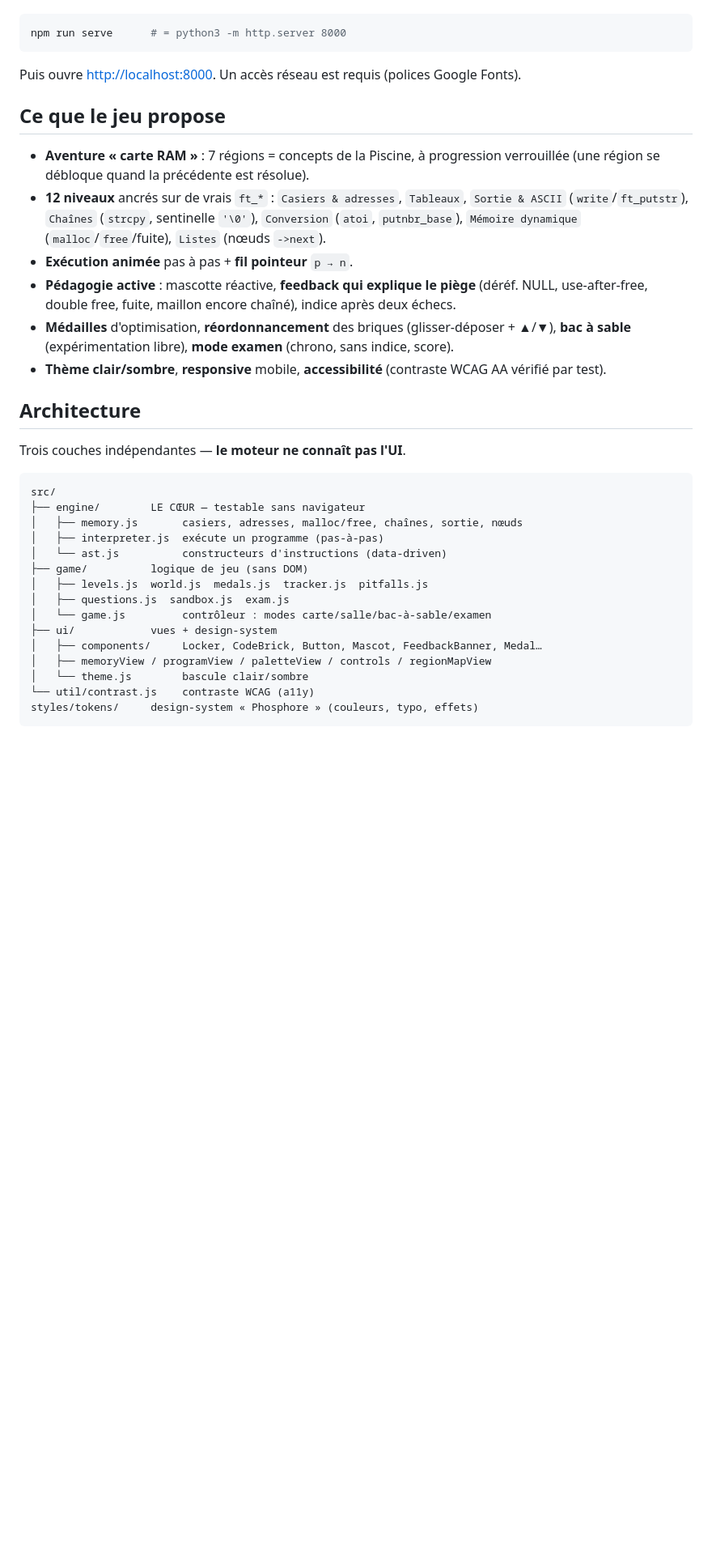
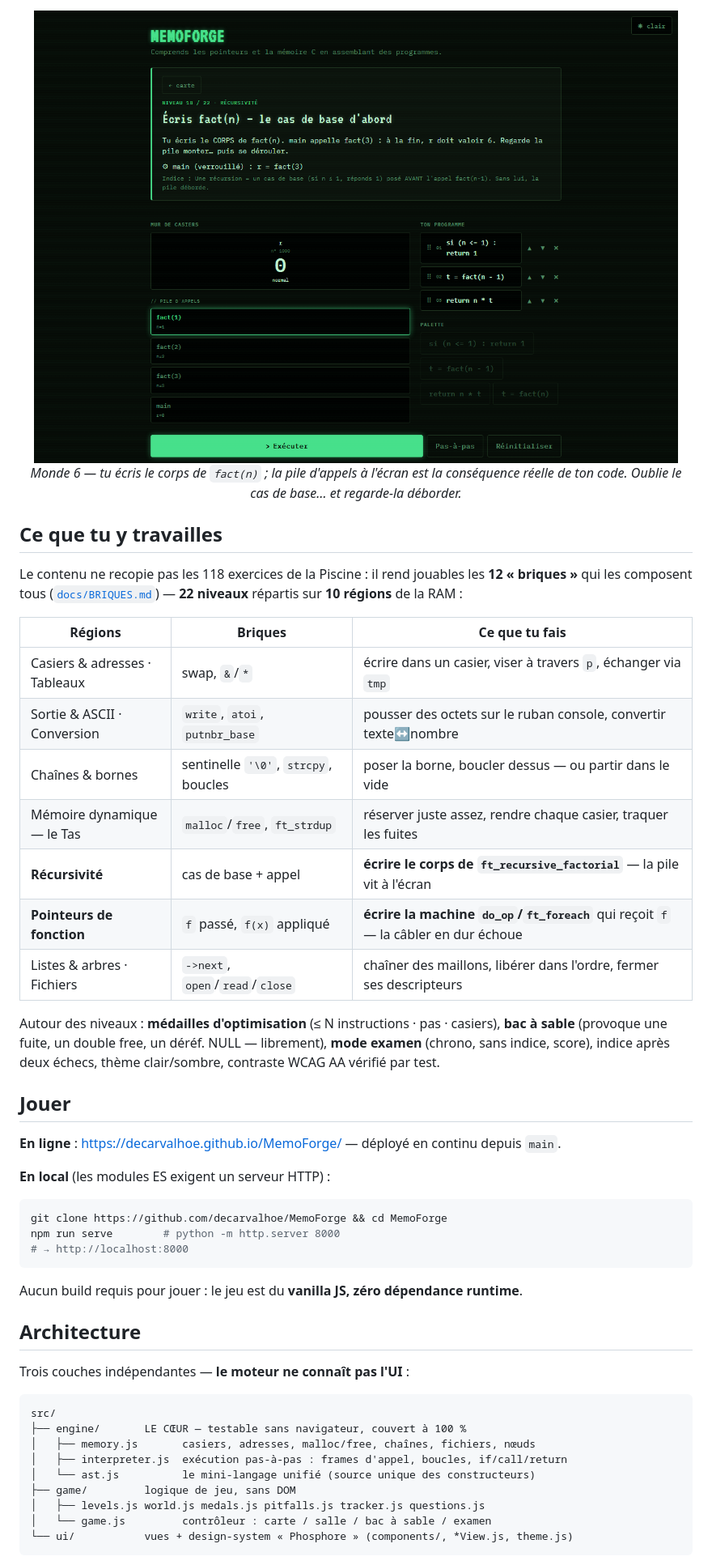
Before and after one commit to decarvalhoe/MemoForge, a Markdown page: README.md, the part around one of its changes. Shown at 81% size. Rendered like a GitHub page; pictures changed too: docs/assets/salle-recursion.png (added); blank space fills up the shorter version.

````diff
--- a/README.md
+++ b/README.md
@@ -19,46 +37,58 @@ Les modules ES exigent un serveur HTTP (`file://` les bloque) :
+<div align="center">
+<img src="docs/assets/salle-recursion.png" alt="Le joueur écrit le corps de fact(n) ; la vraie pile d'appels — fact(1), fact(2), fact(3), main — est à l'écran" width="820">
+
+*Monde 6 — tu écris le corps de `fact(n)` ; la pile d'appels à l'écran est la conséquence
+réelle de ton code. Oublie le cas de base… et regarde-la déborder.*
+</div>
+
+## Ce que tu y travailles
+
+Le contenu ne recopie pas les 118 exercices de la Piscine : il rend jouables les
+**12 « briques »** qui les composent tous ([`docs/BRIQUES.md`](docs/BRIQUES.md)) —
+**22 niveaux** répartis sur **10 régions** de la RAM :
+
+| Régions | Briques | Ce que tu fais |
+|---|---|---|
+| Casiers & adresses · Tableaux | swap, `&`/`*` | écrire dans un casier, viser à travers `p`, échanger via `tmp` |
+| Sortie & ASCII · Conversion | `write`, `atoi`, `putnbr_base` | pousser des octets sur le ruban console, convertir texte↔nombre |
+| Chaînes & bornes | sentinelle `'\0'`, `strcpy`, boucles | poser la borne, boucler dessus — ou partir dans le vide |
+| Mémoire dynamique — le Tas | `malloc`/`free`, `ft_strdup` | réserver juste assez, rendre chaque casier, traquer les fuites |
+| **Récursivité** | cas de base + appel | **écrire le corps de `ft_recursive_factorial`** — la pile vit à l'écran |
+| **Pointeurs de fonction** | `f` passé, `f(x)` appliqué | **écrire la machine `do_op`/`ft_foreach`** qui reçoit `f` — la câbler en dur échoue |
+| Listes & arbres · Fichiers | `->next`, `open`/`read`/`close` | chaîner des maillons, libérer dans l'ordre, fermer ses descripteurs |
+
+Autour des niveaux : **médailles d'optimisation** (≤ N instructions · pas · casiers),
+**bac à sable** (provoque une fuite, un double free, un déréf. NULL — librement),
+**mode examen** (chrono, sans indice, score), indice après deux échecs, thème
+clair/sombre, contraste WCAG AA vérifié par test.
+
+## Jouer
+
+**En ligne** : <https://decarvalhoe.github.io/MemoForge/> — déployé en continu depuis `main`.
+
+**En local** (les modules ES exigent un serveur HTTP) :
 
 ```bash
-npm run serve      # = python3 -m http.server 8000
+git clone https://github.com/decarvalhoe/MemoForge && cd MemoForge
+npm run serve        # python -m http.server 8000
+# → http://localhost:8000
 ```
 
-Puis ouvre <http://localhost:8000>. Un accès réseau est requis (polices Google Fonts).
-
-## Ce que le jeu propose
-
-- **Aventure « carte RAM »** : 7 régions = concepts de la Piscine, à progression
-  verrouillée (une région se débloque quand la précédente est résolue).
-- **12 niveaux** ancrés sur de vrais `ft_*` : `Casiers & adresses`, `Tableaux`,
-  `Sortie & ASCII` (`write`/`ft_putstr`), `Chaînes` (`strcpy`, sentinelle `'\0'`),
-  `Conversion` (`atoi`, `putnbr_base`), `Mémoire dynamique` (`malloc`/`free`/fuite),
-  `Listes` (nœuds `->next`).
-- **Exécution animée** pas à pas + **fil pointeur** `p → n`.
-- **Pédagogie active** : mascotte réactive, **feedback qui explique le piège**
-  (déréf. NULL, use-after-free, double free, fuite, maillon encore chaîné), indice après
-  deux échecs.
-- **Médailles** d'optimisation, **réordonnancement** des briques (glisser-déposer + ▲/▼),
-  **bac à sable** (expérimentation libre), **mode examen** (chrono, sans indice, score).
-- **Thème clair/sombre**, **responsive** mobile, **accessibilité** (contraste WCAG AA
-  vérifié par test).
+Aucun build requis pour jouer : le jeu est du **vanilla JS, zéro dépendance runtime**.
 
 ## Architecture
 
-Trois couches indépendantes — **le moteur ne connaît pas l'UI**.
+Trois couches indépendantes — **le moteur ne connaît pas l'UI** :
 
 ```
 src/
-├── engine/        LE CŒUR — testable sans navigateur
-│   ├── memory.js       casiers, adresses, malloc/free, chaînes, sortie, nœuds
-│   ├── interpreter.js  exécute un programme (pas-à-pas)
-│   └── ast.js          constructeurs d'instructions (data-driven)
-├── game/          logique de jeu (sans DOM)
-│   ├── levels.js  world.js  medals.js  tracker.js  pitfalls.js
-│   ├── questions.js  sandbox.js  exam.js
-│   └── game.js         contrôleur : modes carte/salle/bac-à-sable/examen
-├── ui/            vues + design-system
-│   ├── components/     Locker, CodeBrick, Button, Mascot, FeedbackBanner, Medal…
-│   ├── memoryView / programView / paletteView / controls / regionMapView
-│   └── theme.js        bascule clair/sombre
-└── util/contrast.js    contraste WCAG (a11y)
-styles/tokens/     design-system « Phosphore » (couleurs, typo, effets)
+├── engine/       LE CŒUR — testable sans navigateur, couvert à 100 %
+│   ├── memory.js       casiers, adresses, malloc/free, chaînes, fichiers, nœuds
+│   ├── interpreter.js  exécution pas-à-pas : frames d'appel, boucles, if/call/return
+│   └── ast.js          le mini-langage unifié (source unique des constructeurs)
+├── game/         logique de jeu, sans DOM
+│   ├── levels.js world.js medals.js pitfalls.js tracker.js questions.js
+│   └── game.js         contrôleur : carte / salle / bac à sable / examen
+└── ui/           vues + design-system « Phosphore » (components/, *View.js, theme.js)
 ```
 
````
Also changed, not shown: other parts of README.md (+56 -24 lines), docs/assets/carte-ram.png (added).
